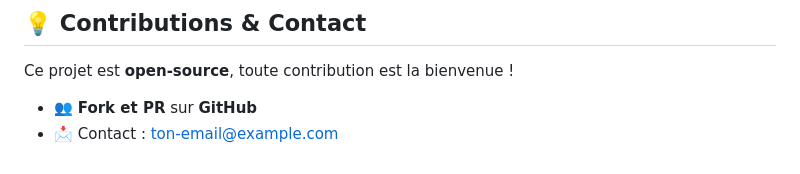
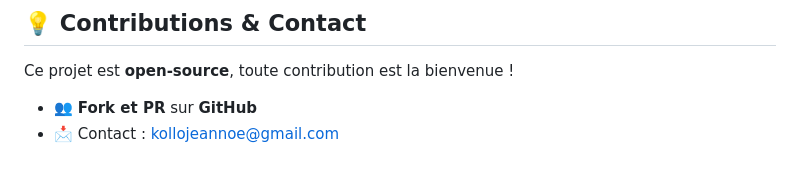
Before and after one commit to big-emotion/sport-app, a Markdown page: README.md, the part around the change. Rendered like a GitHub page.

```diff
--- a/README.md
+++ b/README.md
@@ -94,4 +94,4 @@ Cela va lancer **PostgreSQL, le backend Spring Boot, et les applications fronten
 ## 💡 Contributions & Contact
 Ce projet est **open-source**, toute contribution est la bienvenue !
 - 👥 **Fork et PR** sur **GitHub**
-- 📩 Contact : [ton-email@example.com](mailto:ton-email@example.com)
+- 📩 Contact : [kollojeannoe@gmail.com](mailto:kollojeannoe@gmail.com)
```
